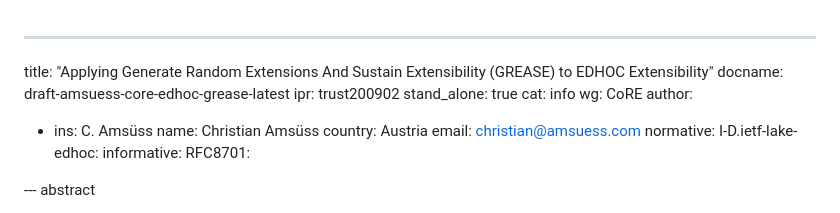
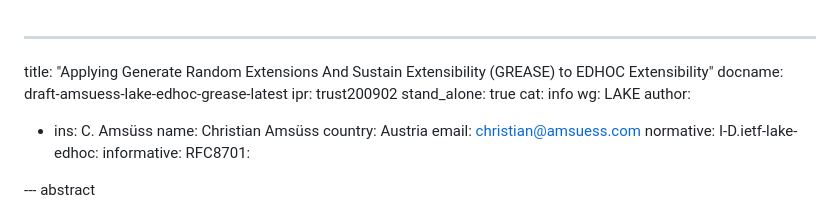
Before and after one commit to lake-wg/grease, a Markdown page: draft-amsuess-lake-edhoc-grease.md, the part around the change. Drawn GitHub-style.

Commit message:
Resubmit to LAKE

```diff
--- a/draft-amsuess-core-edhoc-grease.md
+++ b/draft-amsuess-lake-edhoc-grease.md
@@ -1,10 +1,10 @@
 ---
 title: "Applying Generate Random Extensions And Sustain Extensibility (GREASE) to EDHOC Extensibility"
-docname: draft-amsuess-core-edhoc-grease-latest
+docname: draft-amsuess-lake-edhoc-grease-latest
 ipr: trust200902
 stand_alone: true
 cat: info
-wg: CoRE
+wg: LAKE
 author:
 - ins: C. Amsüss
   name: Christian Amsüss
```
